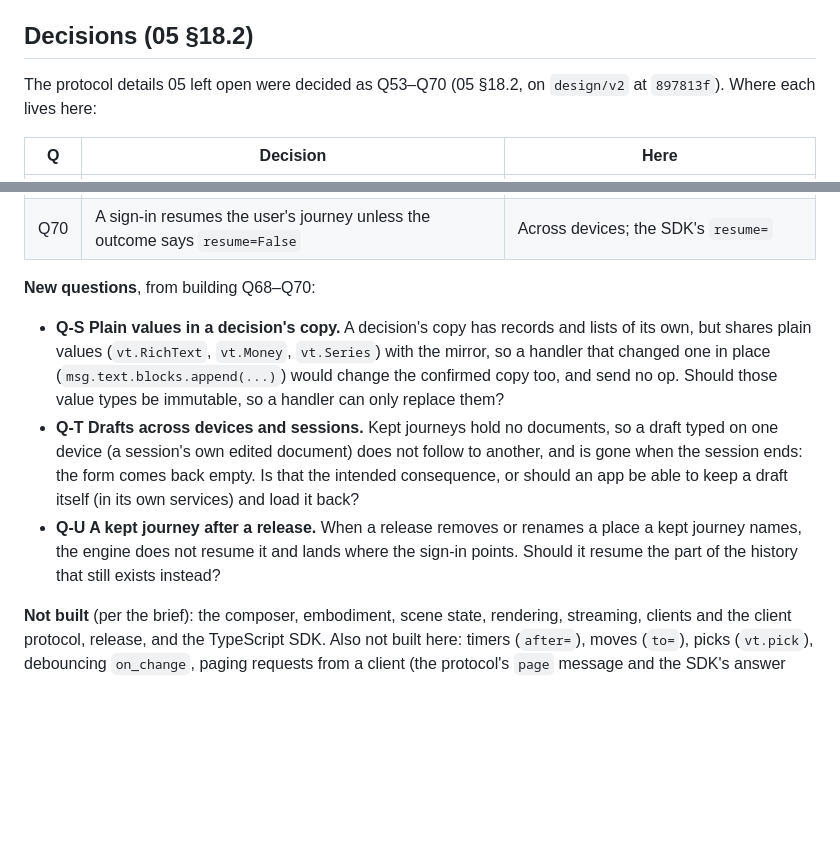
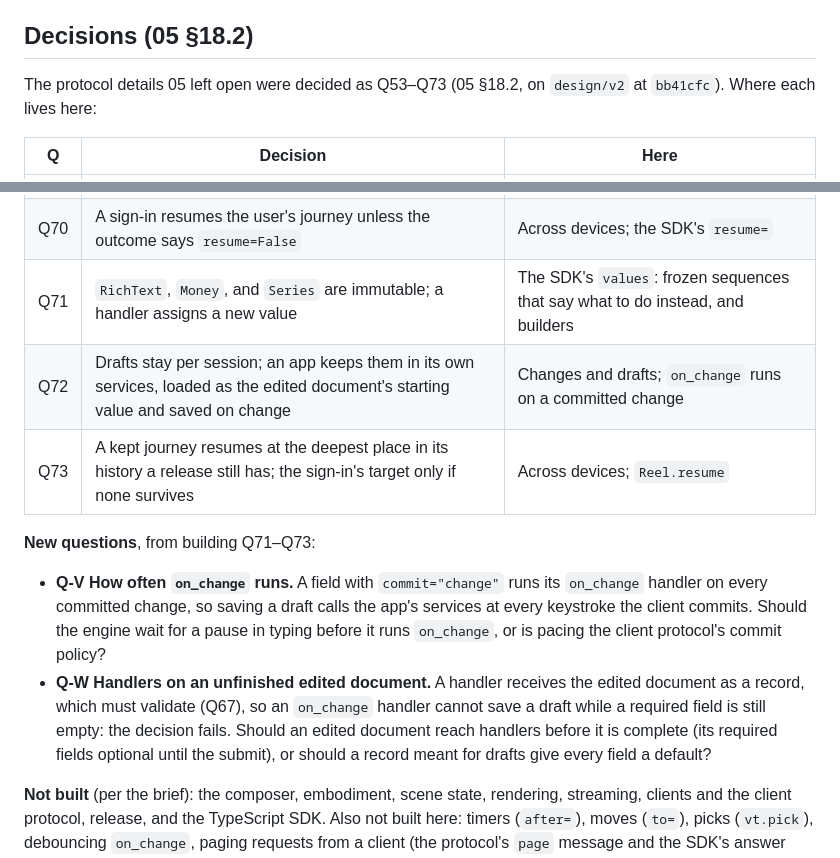
Before and after one commit to arjmandi/videotape, a Markdown page: packages/engine/README.md, 2 parts joined by grey strips. GitHub-like rendering; blank space fills up the shorter version.

Commit message:
docs(engine): Q71-Q73 in the decisions table, and the questions they raise
The decisions table gains Q71 (immutable values), Q72 (drafts kept by the app),
and Q73 (resuming after a release); the three questions they answered give way
to two new ones: how often on_change runs, and whether handlers may receive an
edited document before it is complete.

Co-Authored-By: Claude Opus 5.5 <noreply@anthropic.com>

```diff
--- a/packages/engine/README.md
+++ b/packages/engine/README.md
@@ -259,7 +259,7 @@ sent to the app.
 
 ## Decisions (05 §18.2)
 
-The protocol details 05 left open were decided as Q53–Q70 (05 §18.2, on `design/v2` at `897813f`).
+The protocol details 05 left open were decided as Q53–Q73 (05 §18.2, on `design/v2` at `bb41cfc`).
 Where each lives here:
 
 | Q | Decision | Here |
@@ -282,20 +282,21 @@ Where each lives here:
 | Q68 | Each decision works on its own copy: the confirmed values plus its own changes, never another decision's pending ones | Each decision on its own copy; `Tracker.working`; the mirror holds confirmed values |
 | Q69 | Signed-in journeys kept 30 days by default (`keep_journeys=`), positions and history only; any device resumes the most recent | Across devices; a durable journey store; `src/journeys.ts` |
 | Q70 | A sign-in resumes the user's journey unless the outcome says `resume=False` | Across devices; the SDK's `resume=` |
+| Q71 | `RichText`, `Money`, and `Series` are immutable; a handler assigns a new value | The SDK's `values`: frozen sequences that say what to do instead, and builders |
+| Q72 | Drafts stay per session; an app keeps them in its own services, loaded as the edited document's starting value and saved on change | Changes and drafts; `on_change` runs on a committed change |
+| Q73 | A kept journey resumes at the deepest place in its history a release still has; the sign-in's target only if none survives | Across devices; `Reel.resume` |
 
-**New questions**, from building Q68–Q70:
+**New questions**, from building Q71–Q73:
 
-- **Q-S Plain values in a decision's copy.** A decision's copy has records and lists of its own, but
-  shares plain values (`vt.RichText`, `vt.Money`, `vt.Series`) with the mirror, so a handler that
-  changed one in place (`msg.text.blocks.append(...)`) would change the confirmed copy too, and send
-  no op. Should those value types be immutable, so a handler can only replace them?
-- **Q-T Drafts across devices and sessions.** Kept journeys hold no documents, so a draft typed on
-  one device (a session's own edited document) does not follow to another, and is gone when the
-  session ends: the form comes back empty. Is that the intended consequence, or should an app be
-  able to keep a draft itself (in its own services) and load it back?
-- **Q-U A kept journey after a release.** When a release removes or renames a place a kept journey
-  names, the engine does not resume it and lands where the sign-in points. Should it resume the
-  part of the history that still exists instead?
+- **Q-V How often `on_change` runs.** A field with `commit="change"` runs its `on_change` handler on
+  every committed change, so saving a draft calls the app's services at every keystroke the client
+  commits. Should the engine wait for a pause in typing before it runs `on_change`, or is pacing the
+  client protocol's commit policy?
+- **Q-W Handlers on an unfinished edited document.** A handler receives the edited document as a
+  record, which must validate (Q67), so an `on_change` handler cannot save a draft while a required
+  field is still empty: the decision fails. Should an edited document reach handlers before it is
+  complete (its required fields optional until the submit), or should a record meant for drafts give
+  every field a default?
 
 **Not built** (per the brief): the composer, embodiment, scene state, rendering, streaming,
 clients and the client protocol, release, and the TypeScript SDK. Also not built here: timers
```
